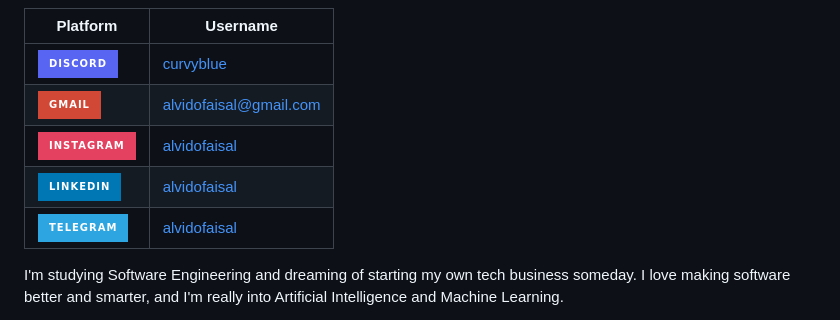
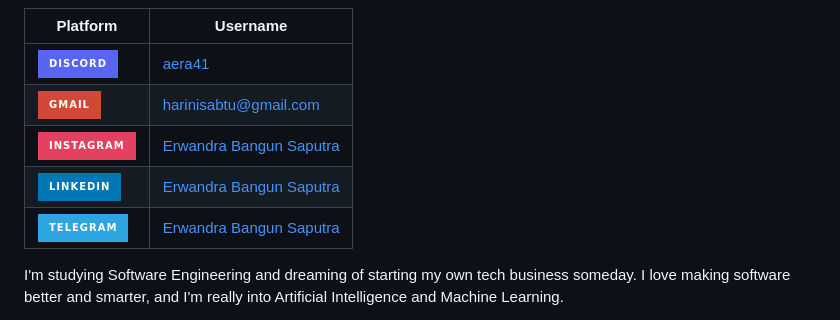
Before and after one commit to revou-fsse-5/module-1-aera41, a Markdown page: README.md, the part around one of its changes. Drawn GitHub-style; badges without logos.

```diff
--- a/README.md
+++ b/README.md
@@ -4,11 +5,11 @@
 
 | Platform                                                                                                       | Username                                                |
 | -------------------------------------------------------------------------------------------------------------- | ------------------------------------------------------- |
-| ![Discord](https://img.shields.io/badge/Discord-5865F2?logo=discord&logoColor=white&style=for-the-badge)       | [curvyblue](https://discordapp.com/users/curvyblue)     |
-| ![Gmail](https://img.shields.io/badge/Gmail-D14836?logo=gmail&logoColor=white&style=for-the-badge)             | [alvidofaisal@gmail.com](mailto:alvidofaisal@gmail.com) |
-| ![Instagram](https://img.shields.io/badge/Instagram-E4405F?logo=instagram&logoColor=white&style=for-the-badge) | [alvidofaisal](https://instagram.com/alvidofaisal)      |
-| ![LinkedIn](https://img.shields.io/badge/LinkedIn-0077B5?logo=linkedin&logoColor=white&style=for-the-badge)    | [alvidofaisal](https://linkedin.com/alvidofaisal)       |
-| ![Telegram](https://img.shields.io/badge/Telegram-2CA5E0?logo=telegram&logoColor=white&style=for-the-badge)    | [alvidofaisal](https://t.me/alvidofaisal)               |
+| ![Discord](https://img.shields.io/badge/Discord-5865F2?logo=discord&logoColor=white&style=for-the-badge)       | [aera41](https://discordapp.com/users/aera41)     |
+| ![Gmail](https://img.shields.io/badge/Gmail-D14836?logo=gmail&logoColor=white&style=for-the-badge)             | [harinisabtu@gmail.com](mailto:hariinisabtu@gmail.com) |
+| ![Instagram](https://img.shields.io/badge/Instagram-E4405F?logo=instagram&logoColor=white&style=for-the-badge) | [Erwandra Bangun Saputra](https://instagram.com/erwandrabanguns)      |
+| ![LinkedIn](https://img.shields.io/badge/LinkedIn-0077B5?logo=linkedin&logoColor=white&style=for-the-badge)    | [Erwandra Bangun Saputra](https://linkedin.com/erwandrabangunsaputra)       |
+| ![Telegram](https://img.shields.io/badge/Telegram-2CA5E0?logo=telegram&logoColor=white&style=for-the-badge)    | [Erwandra Bangun Saputra](https://t.me/erwandrasaputra)               |
 
 
 
```
Also changed, not shown: other parts of README.md (+3 -2 lines).
